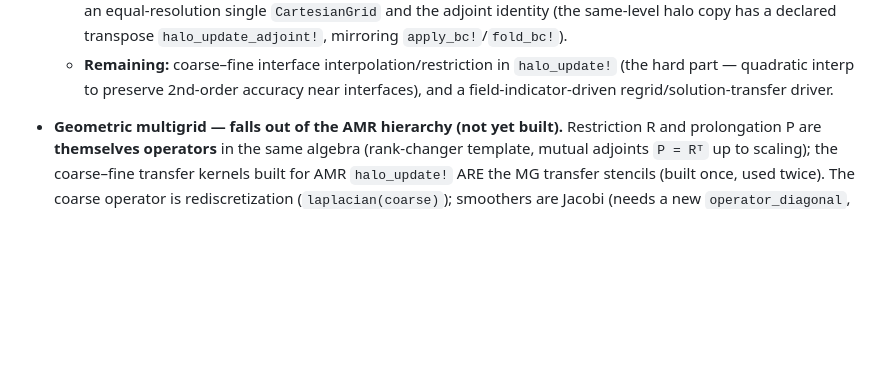
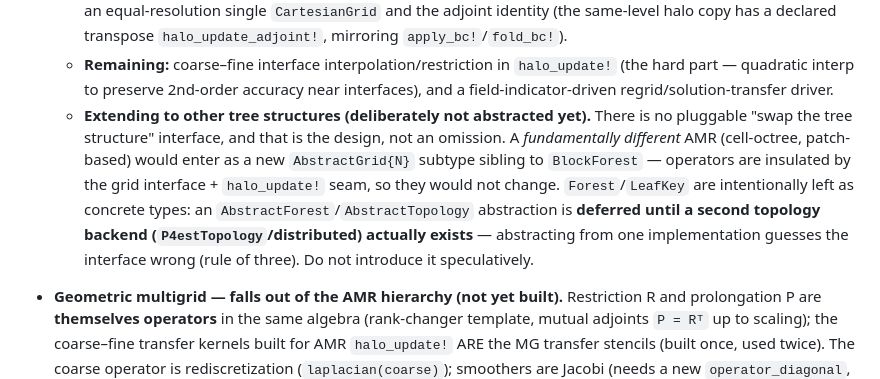
Before and after one commit to RallypointOne/MatrixFreeOperators.jl, a Markdown page: DESIGN.md, the part around the change. GitHub-like rendering; blank space fills up the shorter version.

Commit message:
docs(amr): defer tree abstraction; add MG handoff

```diff
--- a/DESIGN.md
+++ b/DESIGN.md
@@ -588,6 +588,15 @@ pre-built.
   - **Remaining:** coarse–fine interface interpolation/restriction in `halo_update!`
     (the hard part — quadratic interp to preserve 2nd-order accuracy near
     interfaces), and a field-indicator-driven regrid/solution-transfer driver.
+  - **Extending to other tree structures (deliberately not abstracted yet).** There is
+    no pluggable "swap the tree structure" interface, and that is the design, not an
+    omission. A *fundamentally different* AMR (cell-octree, patch-based) would enter as a
+    new `AbstractGrid{N}` subtype sibling to `BlockForest` — operators are insulated by
+    the grid interface + `halo_update!` seam, so they would not change. `Forest`/`LeafKey`
+    are intentionally left as concrete types: an `AbstractForest`/`AbstractTopology`
+    abstraction is **deferred until a second topology backend (`P4estTopology`/distributed)
+    actually exists** — abstracting from one implementation guesses the interface wrong
+    (rule of three). Do not introduce it speculatively.
 
 - **Geometric multigrid — falls out of the AMR hierarchy (not yet built).**
   Restriction R and prolongation P are **themselves operators** in the same algebra
```
Also changed, not shown: handoffs/.2026-06-17-1207-amr-multigrid.review.md (added, +3 -0 lines), handoffs/2026-06-17-1207-amr-multigrid.md (added, +277 -0 lines).
